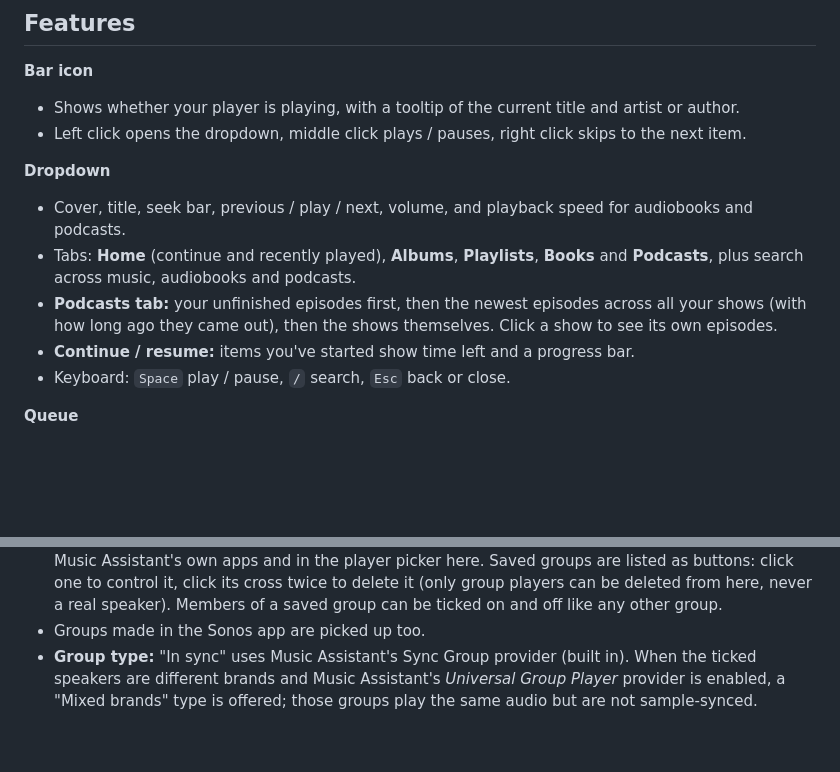
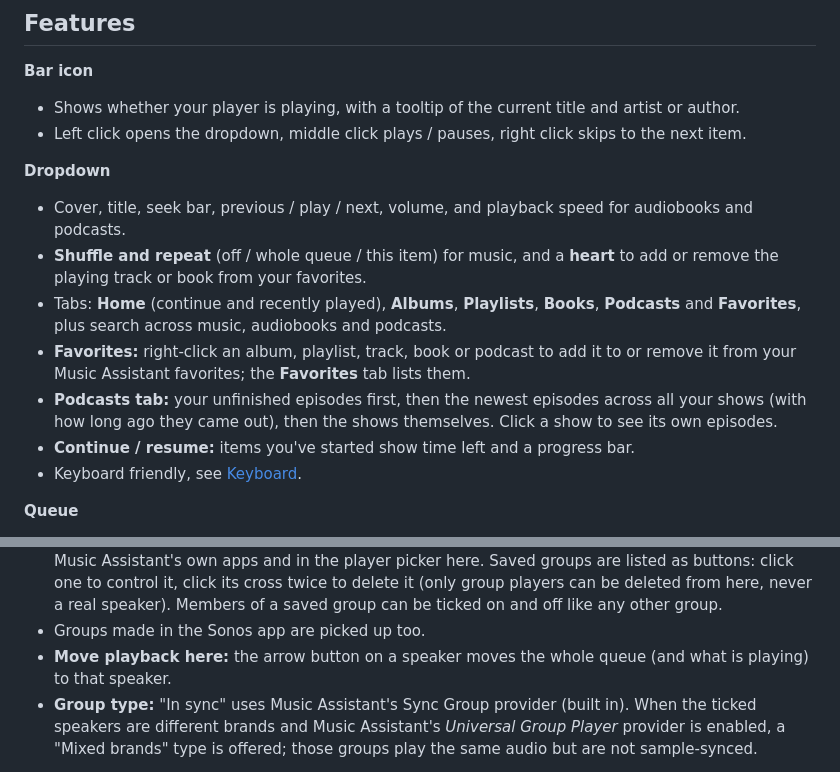
Before and after one commit to amlucent/omarchy-ma-bar, a Markdown page: README.md, 2 parts joined by grey strips. Rendered like a GitHub page; blank space fills up the shorter version.

```diff
--- a/README.md
+++ b/README.md
@@ -177,13 +177,18 @@ Notes and known problems:
 
 - Cover, title, seek bar, previous / play / next, volume, and playback speed for
   audiobooks and podcasts.
+- **Shuffle and repeat** (off / whole queue / this item) for music, and a **heart** to add
+  or remove the playing track or book from your favorites.
 - Tabs: **Home** (continue and recently played), **Albums**, **Playlists**,
-  **Books** and **Podcasts**, plus search across music, audiobooks and podcasts.
+  **Books**, **Podcasts** and **Favorites**, plus search across music, audiobooks and
+  podcasts.
+- **Favorites:** right-click an album, playlist, track, book or podcast to add it to or
+  remove it from your Music Assistant favorites; the **Favorites** tab lists them.
 - **Podcasts tab:** your unfinished episodes first, then the newest episodes across
   all your shows (with how long ago they came out), then the shows themselves.
   Click a show to see its own episodes.
 - **Continue / resume:** items you've started show time left and a progress bar.
-- Keyboard: `Space` play / pause, `/` search, `Esc` back or close.
+- Keyboard friendly, see [Keyboard](#keyboard).
 
 **Queue**
 
@@ -205,6 +210,8 @@ Notes and known problems:
   delete it (only group players can be deleted from here, never a real speaker).
   Members of a saved group can be ticked on and off like any other group.
 - Groups made in the Sonos app are picked up too.
+- **Move playback here:** the arrow button on a speaker moves the whole queue (and what is
+  playing) to that speaker.
 - **Group type:** "In sync" uses Music Assistant's Sync Group provider (built in).
   When the ticked speakers are different brands and Music Assistant's
   *Universal Group Player* provider is enabled, a "Mixed brands" type is offered;
```
Also changed, not shown: other parts of README.md (+60 -3 lines), CHANGELOG.md (+9 -0 lines), docs/screenshots/favorites.png (added), docs/screenshots/now-playing.png, docs/screenshots/speakers.png, 5 other files.
